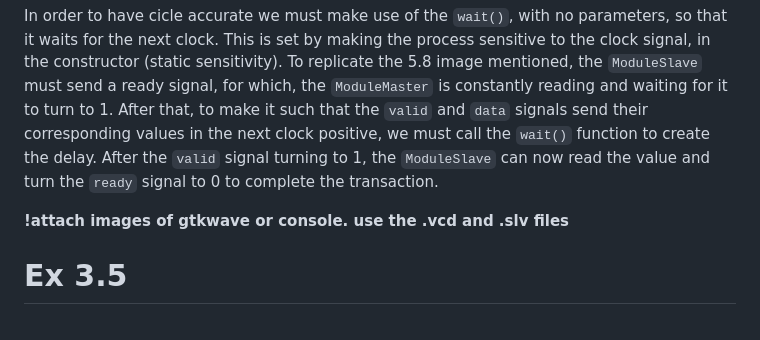
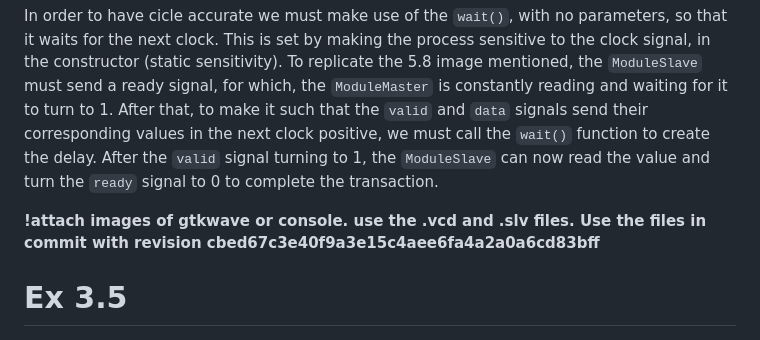
Before and after one commit to Marte77/Embedded-Systems-Course, a Markdown page: assignmentcode/exercises_answers.md, the part around the change. GitHub-like rendering.

```diff
--- a/assignmentcode/exercises_answers.md
+++ b/assignmentcode/exercises_answers.md
@@ -42,7 +42,7 @@ In order to have cicle accurate we must make use of the `wait()`, with no parame
 To replicate the 5.8 image mentioned, the `ModuleSlave` must send a ready signal, for which, the `ModuleMaster` is constantly reading and waiting for it to turn to 1. After that, to make it such that the `valid` and `data` signals send their corresponding values in the next clock positive, we must call the `wait()` function to create the delay.
 After the `valid` signal turning to 1, the `ModuleSlave` can now read the value and turn the `ready` signal to 0 to complete the transaction.
 
-**!attach images of gtkwave or console. use the .vcd and .slv files**
+**!attach images of gtkwave or console. use the .vcd and .slv files. Use the files in commit with revision cbed67c3e40f9a3e15c4aee6fa4a2a0a6cd83bff**
 
 # Ex 3.5
 `35/conf_35.h` `35/Top35.h` `35/ModuleSlave_35.h` `35/ModuleMaster_35.h` `35/InAdapter.h`
```
